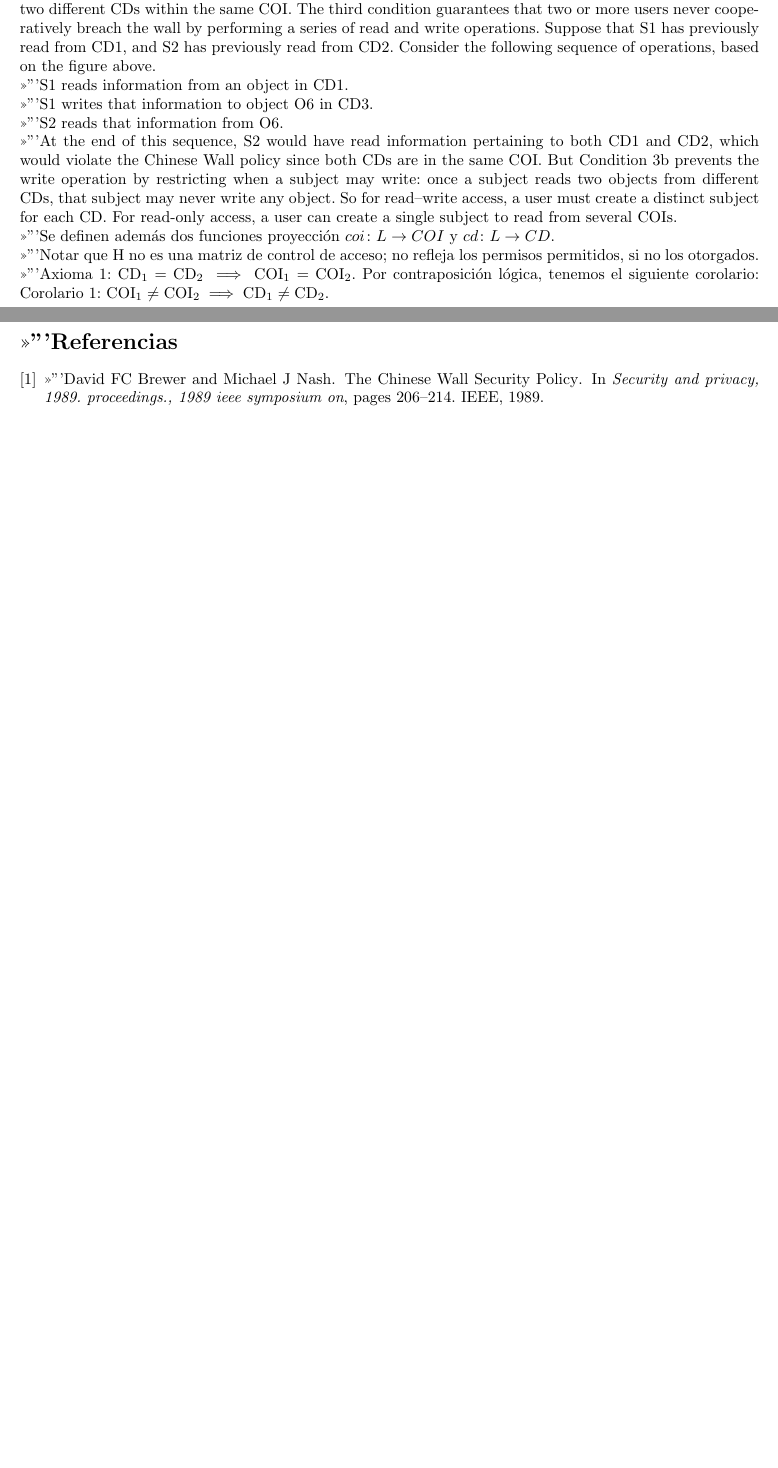
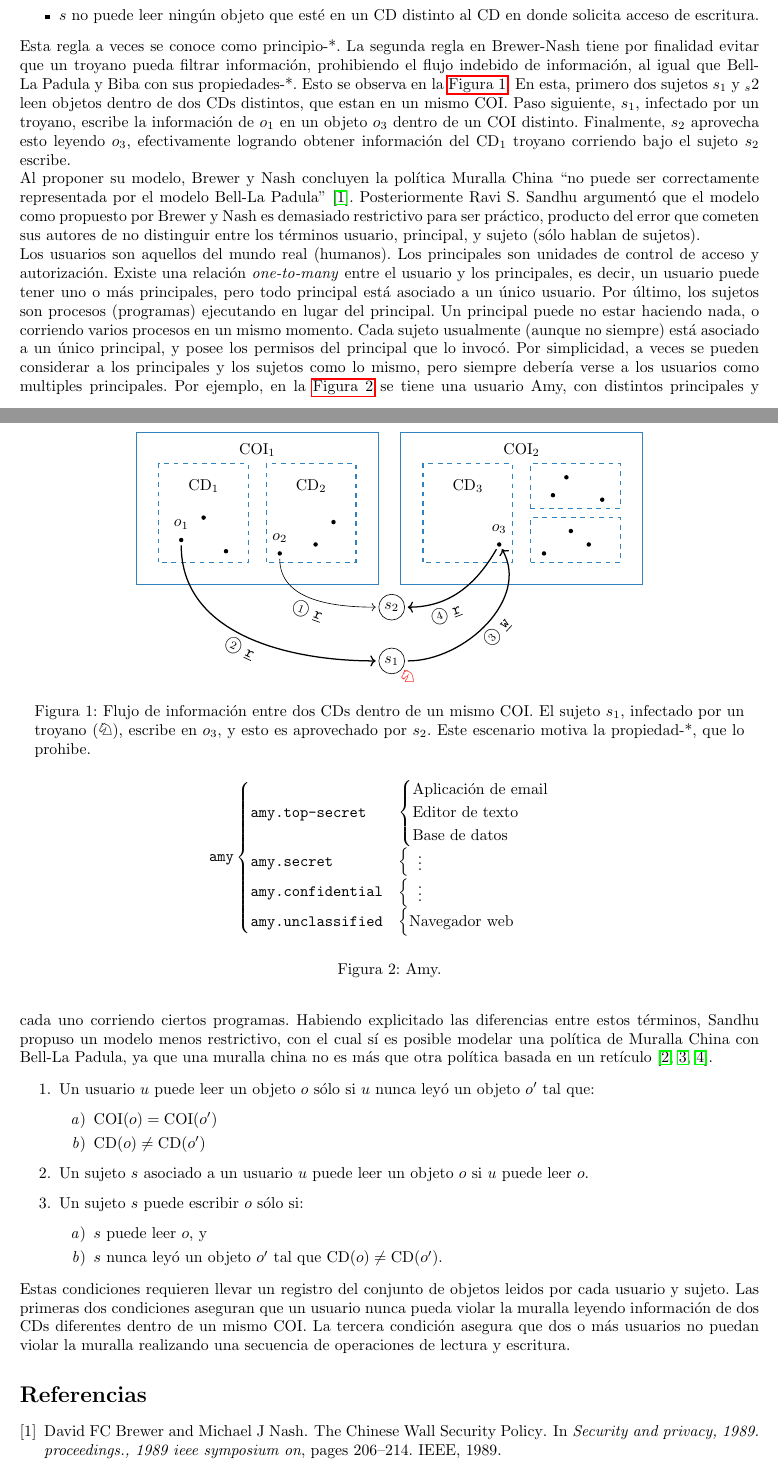
Before and after one commit to contivero/notes, a LaTeX document (es/muralla-china/muralla.tex, which reads es/muralla-china/diagram.tex): two parts of pages 1 and 2 of 2 before the commit and two parts of pages 1 and 2 of 3 after it, joined at a grey line, cut at the place of the change, the shorter picture padded with empty space. Compiled offline with pdfLaTeX.

Commit message:
Add rough notes on chinese wall in Spanish

```diff
--- /dev/null
+++ b/es/muralla-china/diagram.tex
@@ -0,0 +1,58 @@
+\newcommand{\circled}[1]{{\textcircled{\scriptsize{#1}}}}
+\begin{figure}[h!]
+  \centering
+  \begin{minipage}{.96\textwidth}
+    \centering
+  \begin{tikzpicture}
+    \node (COI1) at (2.2,3.5) {$\text{COI}_1$};
+    \draw [thick,color=darkblue] (-.5,.5) rectangle (4.9, 3.9);
+
+    \node (COI2) at (8.1,3.5) {$\text{COI}_2$};
+    \draw [thick,color=darkblue] (5.4,.5) rectangle (10.8, 3.9);
+
+    \node (CD1) at (1,2.7) {$\text{CD}_1$};
+    %\node (o1) at (1,2) {$o_1$};
+    \node[circle,fill,inner sep=1pt,outer sep=2pt, label=above:$o_1$] (o1) at
+    (.5,1.5) {};
+    \node[circle,fill,inner sep=1pt,outer sep=2pt] (o4) at (1,2) {};
+    \node[circle,fill,inner sep=1pt,outer sep=2pt] (o5) at (1.5,1.25) {};
+    \draw [thick,dashed,color=darkblue] (0,1) rectangle (2, 3.2);
+
+    \node (CD2) at (3.4,2.7) {$\text{CD}_2$};
+    \node[circle,fill,inner sep=1pt,outer sep=2pt, label=above:$o_2$] (o2) at (2.7,1.2) {};
+    \node[circle,fill,inner sep=1pt,outer sep=2pt] (o6) at (3.5,1.4) {};
+    \node[circle,fill,inner sep=1pt,outer sep=2pt] (o7) at (3.9,1.9) {};
+    \draw [thick,dashed,color=darkblue] (2.4,1) rectangle (4.4, 3.2);
+
+    \node (CD3) at (6.9,2.7) {$\text{CD}_3$};
+    \draw [thick,dashed,color=darkblue] (5.9,1) rectangle (7.9, 3.2);
+    \draw [thick,dashed,color=darkblue] (8.3,1) rectangle (10.3, 2);
+    \draw [thick,dashed,color=darkblue] (8.3,2.2) rectangle (10.3, 3.2);
+
+
+    \node[circle,fill,inner sep=1pt,outer sep=2pt, label=above:$o_3$] (o3) at
+    (7.6,1.4) {};
+    \node[shape=circle,draw,inner sep=2pt,outer sep=2pt] (s2) at (5.2,0) {$s_2$};
+    \node[shape=circle,draw,inner sep=2pt,outer sep=2pt] (s1) at (5.2,-1.2) {$s_1$};
+    \node[color=red,below right=-2.5mm of s1] {\symknight};
+    \draw [<-,thick] (s1) to [out=180,in=270] node[below,sloped,outer sep=1mm] {\circled{2}~\acmo{r}} (o1);
+    %\draw [<-] (s2) to node[below,sloped] {\acmo{r}} (o6);
+    \draw [->,thick] (s1) to [out=0,in=300] node[below,sloped,outer sep=1mm] {\circled{3}~\acmo{w}} (o3);
+    \draw [<-,thick] (s2) to [out=0,in=240] node[below,sloped,pos=.3,outer sep=1mm] {\circled{4}~\acmo{r}} (o3);
+    \draw [<-] (s2) to [out=180,in=270] node[below,sloped,outer sep=1mm] {\circled{1}~\acmo{r}} (o2);
+
+    \node[circle,fill,inner sep=1pt,outer sep=2pt] at (8.6,1.2) {};
+    \node[circle,fill,inner sep=1pt,outer sep=2pt] at (9.6,1.4) {};
+    \node[circle,fill,inner sep=1pt,outer sep=2pt] at (9.2,1.7) {};
+
+    \node[circle,fill,inner sep=1pt,outer sep=2pt] at (9.9,2.4) {};
+    \node[circle,fill,inner sep=1pt,outer sep=2pt] at (9.1,2.9) {};
+    \node[circle,fill,inner sep=1pt,outer sep=2pt] at (8.8,2.5) {};
+
+  \end{tikzpicture}
+  \caption{Flujo de información entre dos CDs dentro de un mismo COI\@. El
+    sujeto $s_1$, infectado por un troyano (\symknight), escribe en $o_3$, y esto es
+aprovechado por $s_2$. Este escenario motiva la propiedad-*, que lo
+prohibe.\label{fig:BNstar}}
+  \end{minipage}
+\end{figure}
--- a/es/muralla-china/muralla.tex
+++ b/es/muralla-china/muralla.tex
@@ -2,6 +2,7 @@
 
 \input{../commands.tex}
 
+\usepackage{skak}
 \newcommand{\cd}{\text{CD}}
 \newcommand{\coi}{\text{COI}}
 
@@ -20,13 +21,14 @@
 \usetikzlibrary{arrows.meta}
 \usetikzlibrary{babel}
 \usetikzlibrary{decorations.pathreplacing}
+\usetikzlibrary{positioning}
 
 \usepackage{hyperref}
 \hypersetup{pdfauthor={Cristian Adrián Ontivero}}
 \usetikzlibrary{shapes}
 \graphicspath{{imgs/}}
 
-\newlength\tindent
+\newlength\tindent%
 \setlength{\tindent}{\parindent}
 \setlength{\parindent}{0pt}
 \renewcommand{\indent}{\hspace*{\tindent}}
@@ -43,15 +45,6 @@
 \usepackage{amsthm}
 \usepackage{mathrsfs}
 
-%Here I define some theorem styles and shortcut commands for symbols I use often
-\theoremstyle{definition}
-\newtheorem{defn}{Definición}
-\newtheorem{thm}{Teorema}
-\newtheorem{cor}{Corolario}
-\newtheorem*{rmk}{Remark}
-\newtheorem{lem}{Lema}
-\newtheorem*{joke}{Joke}
-
 \newtheorem{ex}{Ejemplo}
 \newcommand{\exautorefname}{Ejemplo}
 
@@ -146 +116,16 @@ cuenta con objetos, pero se basa en una organización jerárquica de estos:
+  \itemsep 0cm
+  \item $s$ puede leer $o$ bajo la regla de lectura BN, y
+  \item $s$ no puede leer ningún objeto que esté en un CD distinto al CD en
+    donde solicita acceso de escritura.
+\end{itemize}
+Esta regla a veces se conoce como principio-*. La segunda regla en Brewer-Nash
+tiene por finalidad evitar que un troyano pueda filtrar información, prohibiendo
+el flujo indebido de información, al igual que Bell-La~Padula y Biba con sus
+propiedades-*. Esto se observa en la \autoref{fig:BNstar}. En esta, primero dos
+sujetos $s_1$ y $_s2$ leen objetos dentro de dos CDs distintos, que estan en un
+mismo COI.\@ Paso siguiente, $s_1$, infectado por un troyano, escribe la
+información de $o_1$ en un objeto $o_3$ dentro de un COI distinto.  Finalmente,
+$s_2$ aprovecha esto leyendo $o_3$, efectivamente logrando obtener información
+del $\cd_1$ troyano corriendo bajo el sujeto $s_2$ escribe.
 
+\input{diagram}
@@ -152,11 +132,75 @@ sujeto.
 
-    A user U may read object O only if U has never read any object O' such that:
+Al proponer su modelo, Brewer y Nash concluyen la política Muralla China ``no
+puede ser correctamente representada por el modelo Bell-La~Padula''~\cite{bn89}.
+Posteriormente Ravi S. Sandhu argumentó que el modelo como propuesto por Brewer y Nash es
+demasiado restrictivo para ser práctico, producto del error que cometen sus
+autores de no distinguir entre los términos usuario, principal, y sujeto (sólo
+hablan de sujetos).
 
-        COI(O) = COI(O'), and
+Los usuarios son aquellos del mundo real (humanos). Los principales son unidades
+de control de acceso y autorización. Existe una relación \textit{one-to-many}
+entre el usuario y los principales, es decir, un usuario puede tener uno o más
+principales, pero todo principal está asociado a un único usuario. Por último,
+los sujetos son procesos (programas) ejecutando en lugar del principal. Un
+principal puede no estar haciendo nada, o corriendo varios procesos en un mismo
+momento. Cada sujeto usualmente (aunque no siempre) está asociado a un único
+principal, y posee los permisos del principal que lo invocó. Por simplicidad, a
+veces se pueden considerar a los principales y los sujetos como lo mismo, pero
+siempre debería verse a los usuarios como multiples principales. Por ejemplo, en
+la \autoref{fig:users} se tiene una usuario Amy, con distintos principales y
+cada uno corriendo ciertos programas.
+\begin{figure}[ht]
+\[
+  \texttt{amy}
+  \begin{cases}
+    \texttt{amy.top-secret} &
+    \begin{cases}
+      \text{Aplicación de email} \\
+      \text{Editor de texto} \\
+      \text{Base de datos} \\
+    \end{cases}\\
+    \texttt{amy.secret} &
+    \begin{cases}
+      \hspace{2mm}\vdots \\
+    \end{cases}\\
+    \texttt{amy.confidential} &
+    \begin{cases}
+      \hspace{2mm}\vdots \\
+    \end{cases}\\
+    \texttt{amy.unclassified} &
+    \begin{cases}
+      \text{Navegador web} \\
+    \end{cases}\\
+  \end{cases}\\
+\]
+\caption{Amy.\label{fig:users}}
+\end{figure}
+Habiendo explicitado las diferencias entre estos términos, Sandhu propuso un
+modelo menos restrictivo, con el cual sí es posible modelar una política de
+Muralla China con Bell-La~Padula, ya que una muralla china no es más que otra
+política basada en un retículo~\cite{Sandhu92,Sandhu92b,Sandhu93}.
 
-        CD(O) ≠ CD(O').
+\begin{enumerate}
+  \item Un usuario $u$ puede leer un objeto $o$ sólo si $u$ nunca leyó un objeto $o'$
+tal que:
+  \begin{enumerate}
+    \item $\coi(o) = \coi(o')$
+    \item $\cd(o) \neq \cd(o')$
+  \end{enumerate}
 
-    A subject S associated with user U may read object O only if U may read O.
+\item Un sujeto $s$ asociado a un usuario $u$ puede leer un objeto $o$ si $u$
+  puede leer $o$.
+\item Un sujeto $s$ puede escribir $o$ sólo si:
+  \begin{enumerate}
+    \item $s$ puede leer $o$, y
+    \item $s$ nunca leyó un objeto $o'$ tal que $\cd(o) \neq \cd(o')$.
+  \end{enumerate}
+\end{enumerate}
 
-    A subject S may write object O only if:
+Estas condiciones requieren llevar un registro del conjunto de objetos leidos
+por cada usuario y sujeto.
+Las primeras dos condiciones aseguran que un usuario nunca pueda violar la
+muralla leyendo información de dos CDs diferentes dentro de un mismo COI\@.
+La tercera condición asegura que dos o más usuarios no puedan violar la muralla
+realizando una secuencia de operaciones de lectura y escritura\@.
 
@@ -164,26 +210,20 @@ sujeto.
 
-        S has never read an object O' such that CD(O) ≠ CD(O').
-
-The first two conditions guarantee that a single user never breaches the wall by reading information from two different CDs within the same COI.  The third condition guarantees that two or more users never cooperatively breach the wall by performing a series of read and write operations.  Suppose that S1 has previously read from CD1, and S2 has previously read from CD2.  Consider the following sequence of operations, based on the figure above.
-
-    S1 reads information from an object in CD1.
-
-    S1 writes that information to object O6 in CD3.
-
-    S2 reads that information from O6.
-
-At the end of this sequence, S2 would have read information pertaining to both CD1 and CD2, which would violate the Chinese Wall policy since both CDs are in the same COI.  But Condition 3b prevents the write operation by restricting when a subject may write:  once a subject reads two objects from different CDs, that subject may never write any object.  So for read--write access, a user must create a distinct subject for each CD.  For read-only access, a user can create a single subject to read from several COIs.
-
-
-Se definen además dos funciones proyección $coi\colon L \to COI$ y $cd\colon L
-\to CD$.
-
-Notar que H no es una matriz de control de acceso; no refleja los
-permisos permitidos, si no los otorgados.
-
-Axioma 1: $\cd_1 = \cd_2 \implies \coi_1 = \coi_2$.
-Por contraposición lógica, tenemos el siguiente corolario:
-Corolario 1: $\coi_1 \neq \coi_2 \implies \cd_1 \neq \cd_2$.
+%    S1 reads information from an object in CD1.
+%
+%    S1 writes that information to object O6 in CD3.
+%
+%    S2 reads that information from O6.
+%
+%At the end of this sequence, S2 would have read information pertaining to both CD1 and CD2, which would violate the Chinese Wall policy since both CDs are in the same COI.  But Condition 3b prevents the write operation by restricting when a subject may write:  once a subject reads two objects from different CDs, that subject may never write any object.  So for read--write access, a user must create a distinct subject for each CD.  For read-only access, a user can create a single subject to read from several COIs.
+%
+%
+%Notar que H no es una matriz de control de acceso; no refleja los
+%permisos permitidos, si no los otorgados.
+%
+%Axioma 1: $\cd_1 = \cd_2 \implies \coi_1 = \coi_2$.
+%Por contraposición lógica, tenemos el siguiente corolario:
+%Corolario 1: $\coi_1 \neq \coi_2 \implies \cd_1 \neq \cd_2$.
+%
 \input{ejercicios}
 \bibliography{refs}
 \bibliographystyle{unsrt}
```
Also changed, not shown: es/muralla-china/refs.bib (+24 -3 lines), es/muralla-china/muralla.tex (88 more changed lines).
